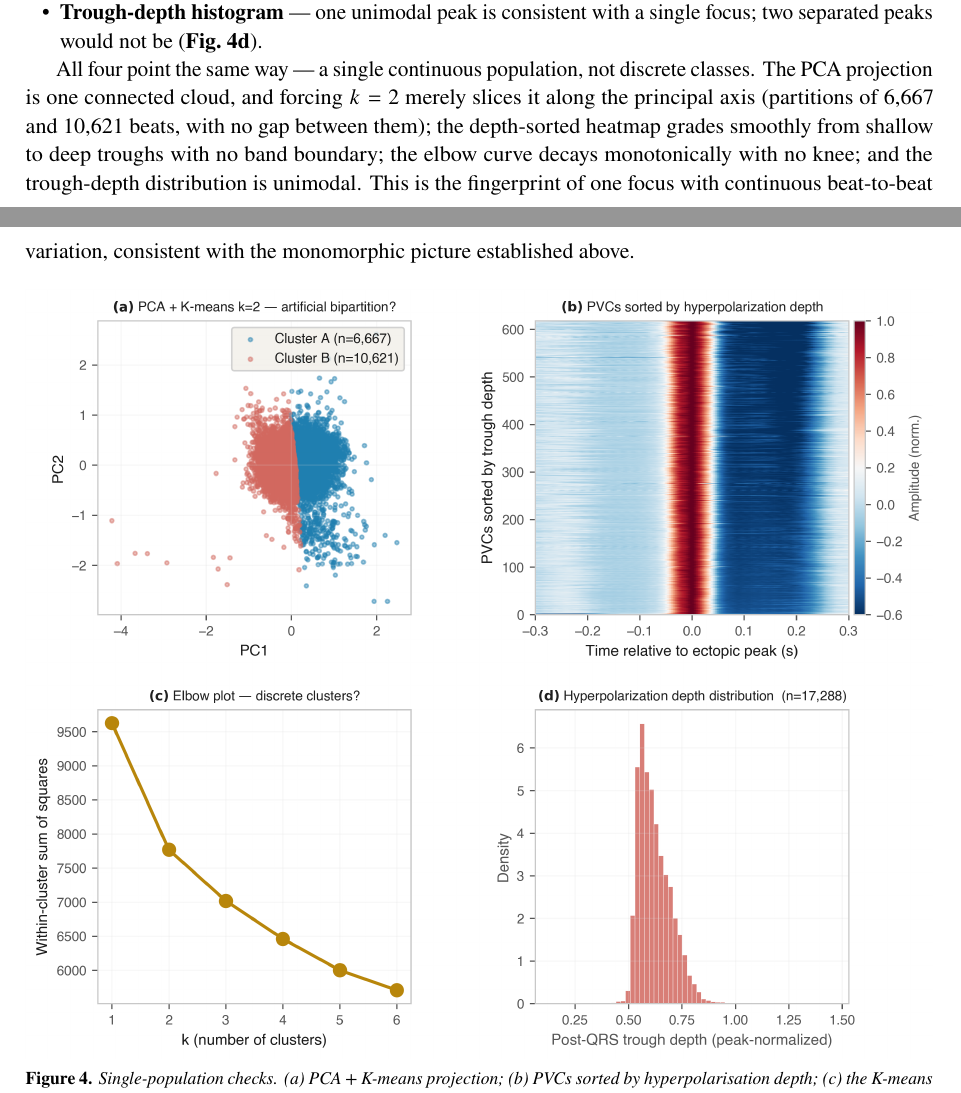
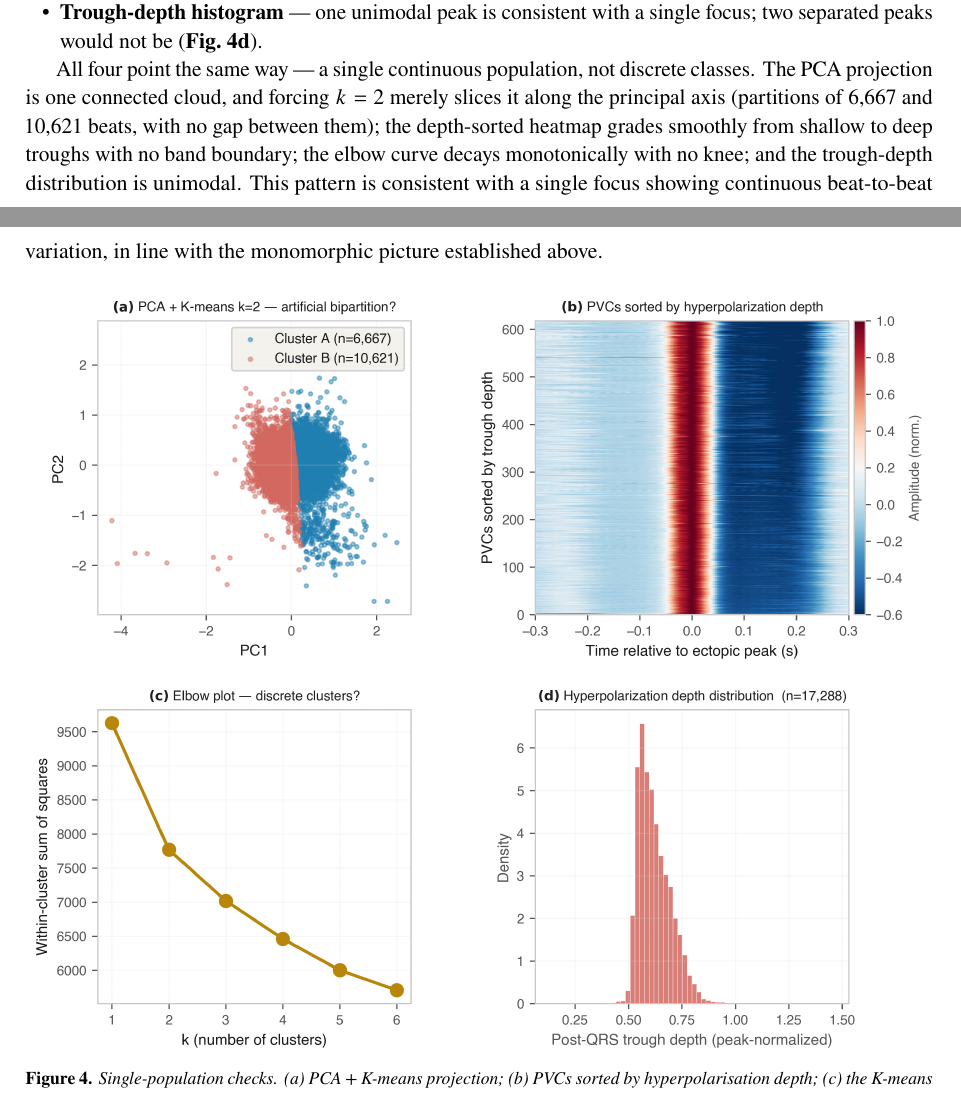
Before and after one commit to mrEg0n/holter-ecg, a LaTeX document (reports/holter_report.tex): two parts of pages 6 and 7 of 20, joined at a grey line, cut so that both start at the same text. Compiled offline with pdfLaTeX.

Commit message:
docs(report): soften Sec.6.1 closing (consistent with, not 'fingerprint of')

```diff
--- a/reports/holter_report.tex
+++ b/reports/holter_report.tex
@@ -234,8 +234,8 @@ All four point the same way --- a single continuous population, not discrete cla
 projection is one connected cloud, and forcing $k=2$ merely slices it along the principal axis
 (partitions of 6,667 and 10,621 beats, with no gap between them); the depth-sorted heatmap
 grades smoothly from shallow to deep troughs with no band boundary; the elbow curve decays
-monotonically with no knee; and the trough-depth distribution is unimodal. This is the
-fingerprint of one focus with continuous beat-to-beat variation, consistent with the
+monotonically with no knee; and the trough-depth distribution is unimodal. This pattern is
+consistent with a single focus showing continuous beat-to-beat variation, in line with the
 monomorphic picture established above.
 
 \reportfig{03_pvc_continuum_check.png}{Single-population checks. (a) PCA + K-means projection; (b) PVCs sorted by hyperpolarisation depth; (c) the K-means elbow; (d) the trough-depth histogram.\label{fig:continuum}}
```
